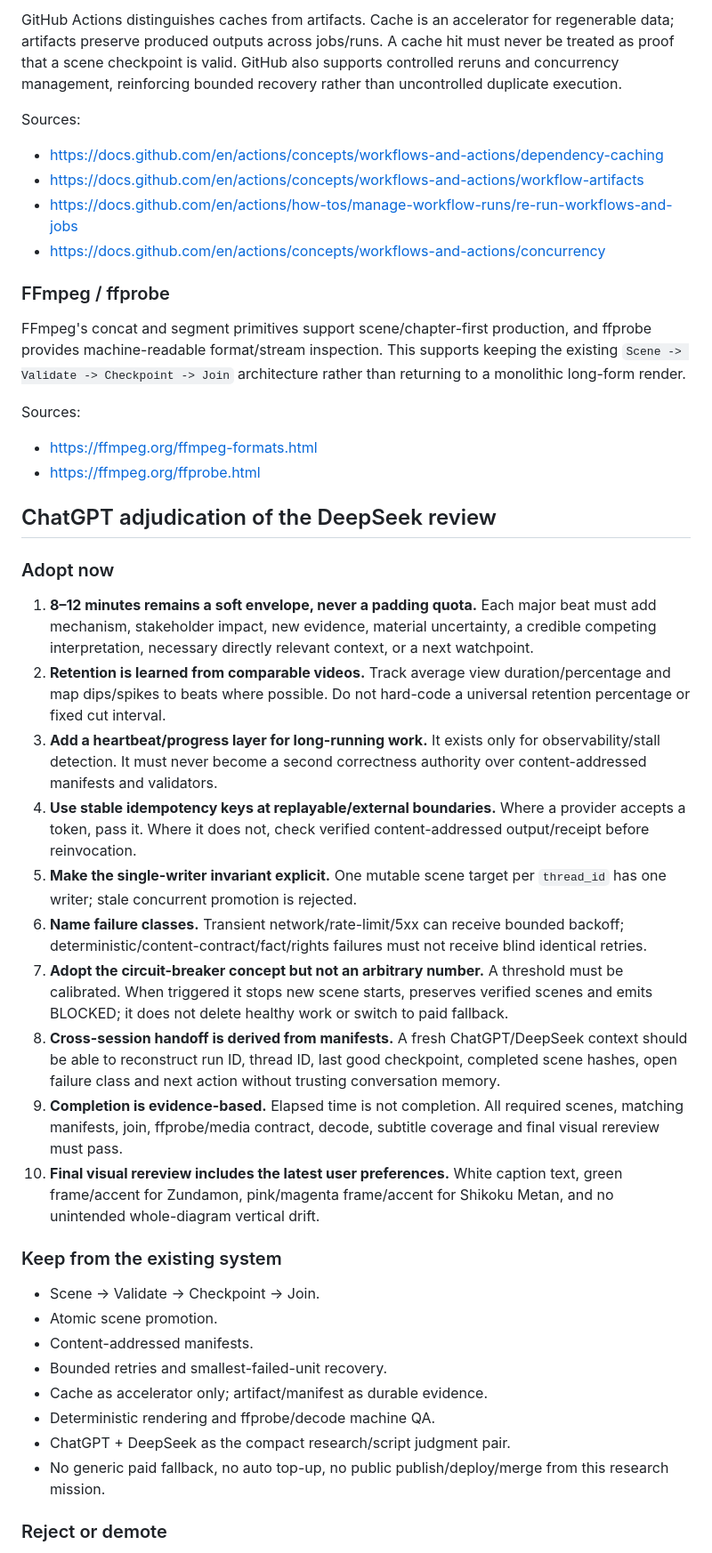
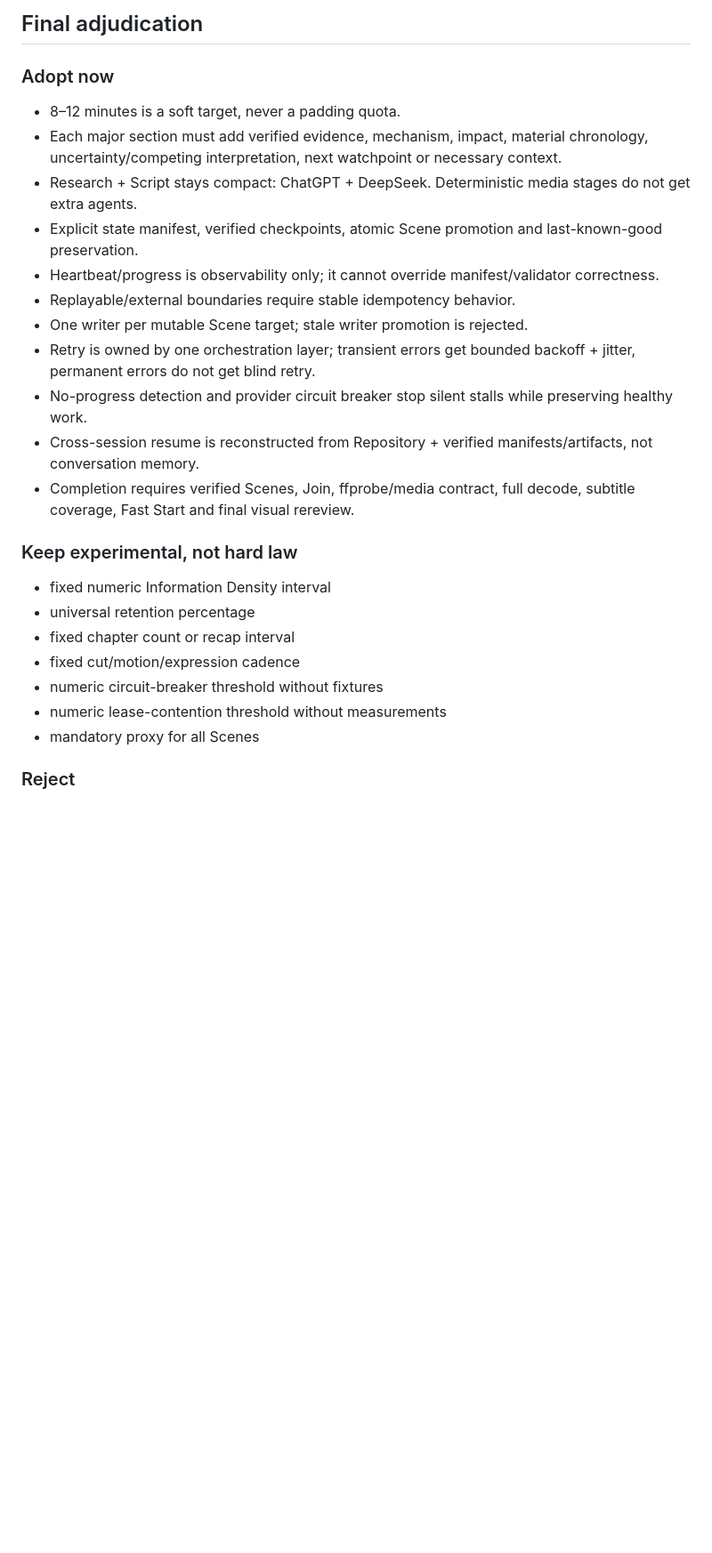
Before and after one commit to nyu1791-collab/hf-site-agent, a Markdown page: docs/LONGFORM_RETENTION_RESILIENCE_REVIEW_2026-09-15.md, the part around one of its changes. Shown at 89% size. GitHub-like rendering; blank space fills up the shorter version.

Commit message:
docs: keep longform peer review as evidence not second policy

```diff
--- a/docs/LONGFORM_RETENTION_RESILIENCE_REVIEW_2026-09-15.md
+++ b/docs/LONGFORM_RETENTION_RESILIENCE_REVIEW_2026-09-15.md
@@ -46,44 +31,28 @@ Sources:
-GitHub Actions distinguishes caches from artifacts. Cache is an accelerator for regenerable data; artifacts preserve produced outputs across jobs/runs. A cache hit must never be treated as proof that a scene checkpoint is valid. GitHub also supports controlled reruns and concurrency management, reinforcing bounded recovery rather than uncontrolled duplicate execution.
-
-Sources:
-- https://docs.github.com/en/actions/concepts/workflows-and-actions/dependency-caching
-- https://docs.github.com/en/actions/concepts/workflows-and-actions/workflow-artifacts
-- https://docs.github.com/en/actions/how-tos/manage-workflow-runs/re-run-workflows-and-jobs
-- https://docs.github.com/en/actions/concepts/workflows-and-actions/concurrency
-
-### FFmpeg / ffprobe
-
-FFmpeg's concat and segment primitives support scene/chapter-first production, and ffprobe provides machine-readable format/stream inspection. This supports keeping the existing `Scene -> Validate -> Checkpoint -> Join` architecture rather than returning to a monolithic long-form render.
-
-Sources:
-- https://ffmpeg.org/ffmpeg-formats.html
-- https://ffmpeg.org/ffprobe.html
-
-## ChatGPT adjudication of the DeepSeek review
+## Final adjudication
 
 ### Adopt now
 
-1. **8–12 minutes remains a soft envelope, never a padding quota.** Each major beat must add mechanism, stakeholder impact, new evidence, material uncertainty, a credible competing interpretation, necessary directly relevant context, or a next watchpoint.
-2. **Retention is learned from comparable videos.** Track average view duration/percentage and map dips/spikes to beats where possible. Do not hard-code a universal retention percentage or fixed cut interval.
-3. **Add a heartbeat/progress layer for long-running work.** It exists only for observability/stall detection. It must never become a second correctness authority over content-addressed manifests and validators.
-4. **Use stable idempotency keys at replayable/external boundaries.** Where a provider accepts a token, pass it. Where it does not, check verified content-addressed output/receipt before reinvocation.
-5. **Make the single-writer invariant explicit.** One mutable scene target per `thread_id` has one writer; stale concurrent promotion is rejected.
-6. **Name failure classes.** Transient network/rate-limit/5xx can receive bounded backoff; deterministic/content-contract/fact/rights failures must not receive blind identical retries.
-7. **Adopt the circuit-breaker concept but not an arbitrary number.** A threshold must be calibrated. When triggered it stops new scene starts, preserves verified scenes and emits BLOCKED; it does not delete healthy work or switch to paid fallback.
-8. **Cross-session handoff is derived from manifests.** A fresh ChatGPT/DeepSeek context should be able to reconstruct run ID, thread ID, last good checkpoint, completed scene hashes, open failure class and next action without trusting conversation memory.
-9. **Completion is evidence-based.** Elapsed time is not completion. All required scenes, matching manifests, join, ffprobe/media contract, decode, subtitle coverage and final visual rereview must pass.
-10. **Final visual rereview includes the latest user preferences.** White caption text, green frame/accent for Zundamon, pink/magenta frame/accent for Shikoku Metan, and no unintended whole-diagram vertical drift.
+- 8–12 minutes is a soft target, never a padding quota.
+- Each major section must add verified evidence, mechanism, impact, material chronology, uncertainty/competing interpretation, next watchpoint or necessary context.
+- Research + Script stays compact: ChatGPT + DeepSeek. Deterministic media stages do not get extra agents.
+- Explicit state manifest, verified checkpoints, atomic Scene promotion and last-known-good preservation.
+- Heartbeat/progress is observability only; it cannot override manifest/validator correctness.
+- Replayable/external boundaries require stable idempotency behavior.
+- One writer per mutable Scene target; stale writer promotion is rejected.
+- Retry is owned by one orchestration layer; transient errors get bounded backoff + jitter, permanent errors do not get blind retry.
+- No-progress detection and provider circuit breaker stop silent stalls while preserving healthy work.
+- Cross-session resume is reconstructed from Repository + verified manifests/artifacts, not conversation memory.
+- Completion requires verified Scenes, Join, ffprobe/media contract, full decode, subtitle coverage, Fast Start and final visual rereview.
 
-### Keep from the existing system
+### Keep experimental, not hard law
 
-- Scene -> Validate -> Checkpoint -> Join.
-- Atomic scene promotion.
-- Content-addressed manifests.
-- Bounded retries and smallest-failed-unit recovery.
-- Cache as accelerator only; artifact/manifest as durable evidence.
-- Deterministic rendering and ffprobe/decode machine QA.
-- ChatGPT + DeepSeek as the compact research/script judgment pair.
-- No generic paid fallback, no auto top-up, no public publish/deploy/merge from this research mission.
+- fixed numeric Information Density interval
+- universal retention percentage
+- fixed chapter count or recap interval
+- fixed cut/motion/expression cadence
+- numeric circuit-breaker threshold without fixtures
+- numeric lease-contention threshold without measurements
+- mandatory proxy for all Scenes
 
-### Reject or demote
+### Reject
 
```
Also changed, not shown: other parts of docs/LONGFORM_RETENTION_RESILIENCE_REVIEW_2026-09-15.md (+29 -60 lines).
